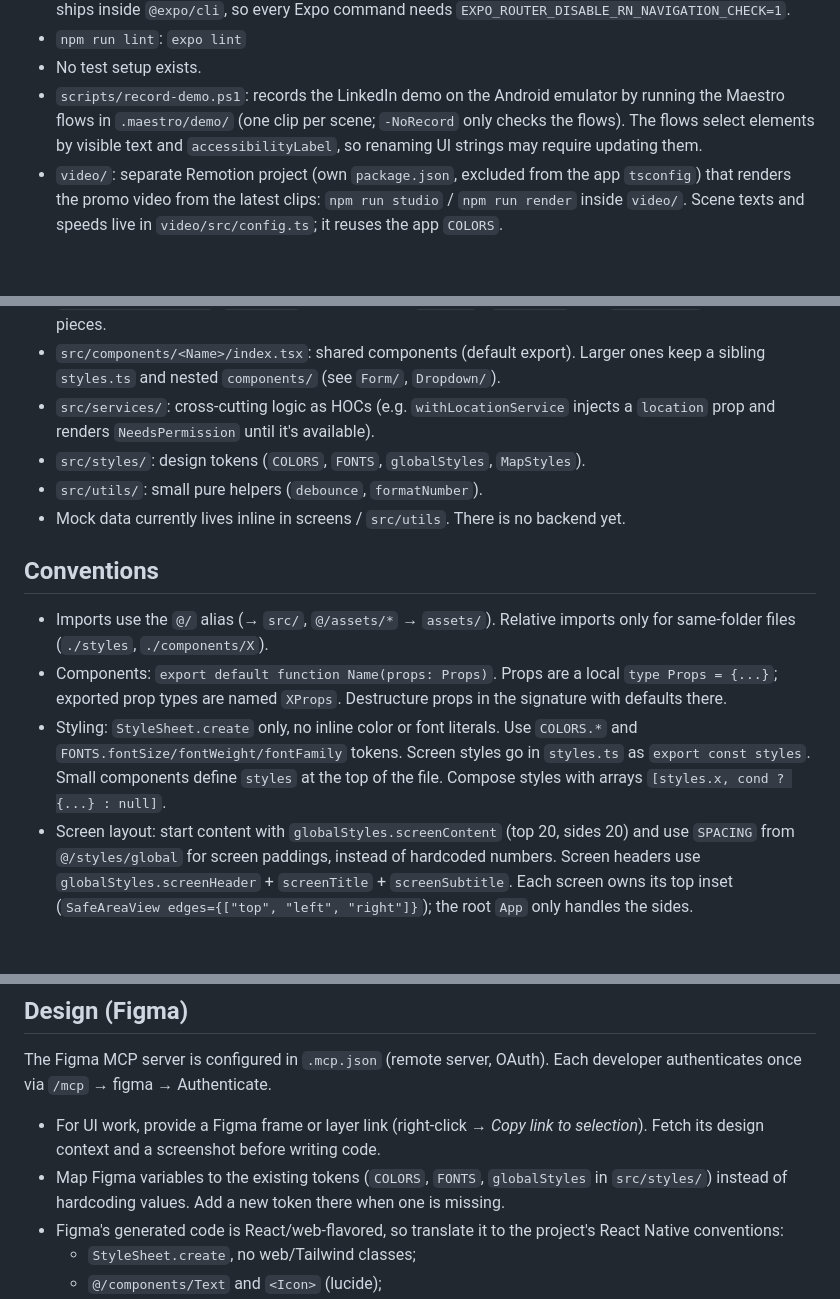
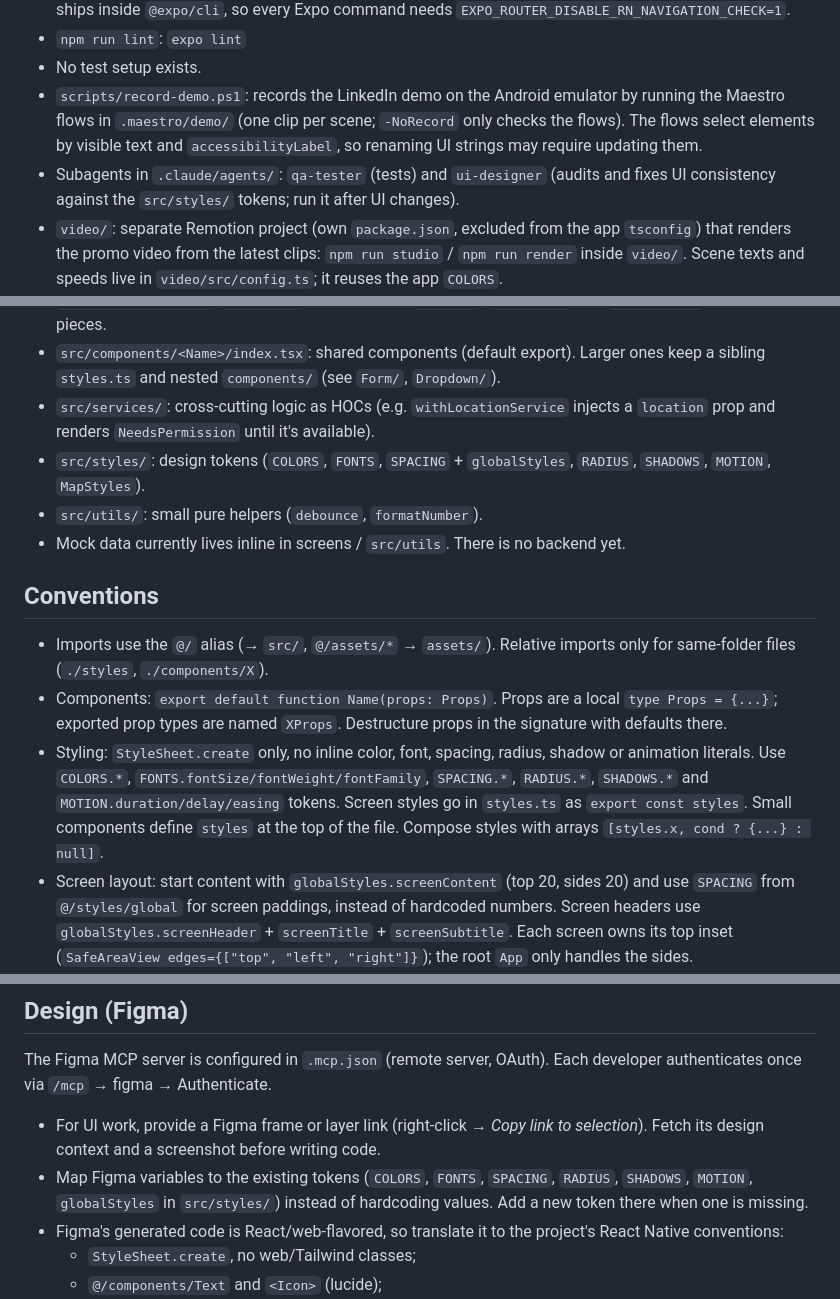
Before and after one commit to ggpereira/adoteme, a Markdown page: CLAUDE.md, 3 parts joined by grey strips. GitHub-like rendering; blank space fills up the shorter version.

Commit message:
chore: add ui-designer agent

```diff
--- a/CLAUDE.md
+++ b/CLAUDE.md
@@ -11,6 +11,7 @@ Pet adoption / rescue app built with Expo SDK 56 (dev client, not Expo Go), Reac
 - `npm run lint`: `expo lint`
 - No test setup exists.
 - `scripts/record-demo.ps1`: records the LinkedIn demo on the Android emulator by running the Maestro flows in `.maestro/demo/` (one clip per scene; `-NoRecord` only checks the flows). The flows select elements by visible text and `accessibilityLabel`, so renaming UI strings may require updating them.
+- Subagents in `.claude/agents/`: `qa-tester` (tests) and `ui-designer` (audits and fixes UI consistency against the `src/styles/` tokens; run it after UI changes).
 - `video/`: separate Remotion project (own `package.json`, excluded from the app `tsconfig`) that renders the promo video from the latest clips: `npm run studio` / `npm run render` inside `video/`. Scene texts and speeds live in `video/src/config.ts`; it reuses the app `COLORS`.
 - Native config lives in `app.config.ts` (typed `ExpoConfig`). Secrets come from `.env` (`GOOGLE_MAPS_API_KEY`), which is gitignored. Changing plugins or native config requires a new dev build.
 
@@ -24,7 +25,7 @@ Pet adoption / rescue app built with Expo SDK 56 (dev client, not Expo Go), Reac
 - `src/screens/<name>/`: `index.tsx` (default export `XScreen`), `styles.ts`, and `components/` for screen-only pieces.
 - `src/components/<Name>/index.tsx`: shared components (default export). Larger ones keep a sibling `styles.ts` and nested `components/` (see `Form/`, `Dropdown/`).
 - `src/services/`: cross-cutting logic as HOCs (e.g. `withLocationService` injects a `location` prop and renders `NeedsPermission` until it's available).
-- `src/styles/`: design tokens (`COLORS`, `FONTS`, `globalStyles`, `MapStyles`).
+- `src/styles/`: design tokens (`COLORS`, `FONTS`, `SPACING` + `globalStyles`, `RADIUS`, `SHADOWS`, `MOTION`, `MapStyles`).
 - `src/utils/`: small pure helpers (`debounce`, `formatNumber`).
 - Mock data currently lives inline in screens / `src/utils`. There is no backend yet.
 
@@ -32,7 +33,7 @@ Pet adoption / rescue app built with Expo SDK 56 (dev client, not Expo Go), Reac
 
 - Imports use the `@/` alias (→ `src/`, `@/assets/*` → `assets/`). Relative imports only for same-folder files (`./styles`, `./components/X`).
 - Components: `export default function Name(props: Props)`. Props are a local `type Props = {...}`; exported prop types are named `XProps`. Destructure props in the signature with defaults there.
-- Styling: `StyleSheet.create` only, no inline color or font literals. Use `COLORS.*` and `FONTS.fontSize/fontWeight/fontFamily` tokens. Screen styles go in `styles.ts` as `export const styles`. Small components define `styles` at the top of the file. Compose styles with arrays `[styles.x, cond ? {...} : null]`.
+- Styling: `StyleSheet.create` only, no inline color, font, spacing, radius, shadow or animation literals. Use `COLORS.*`, `FONTS.fontSize/fontWeight/fontFamily`, `SPACING.*`, `RADIUS.*`, `SHADOWS.*` and `MOTION.duration/delay/easing` tokens. Screen styles go in `styles.ts` as `export const styles`. Small components define `styles` at the top of the file. Compose styles with arrays `[styles.x, cond ? {...} : null]`.
 - Screen layout: start content with `globalStyles.screenContent` (top 20, sides 20) and use `SPACING` from `@/styles/global` for screen paddings, instead of hardcoded numbers. Screen headers use `globalStyles.screenHeader` + `screenTitle` + `screenSubtitle`. Each screen owns its top inset (`SafeAreaView edges={["top", "left", "right"]}`); the root `App` only handles the sides.
 - Text: use `@/components/Text` (applies DM Sans, disables font scaling) instead of RN `Text`. Screen titles use `globalStyles.screenTitle` (Playfair Display).
 - Icons: `<Icon name="..." />` from `@/components/Icons` (lucide-react-native names, typed `IconNames`).
@@ -70,7 +71,7 @@ Tie each point to the specific file or code it shaped, not generic definitions.
 The Figma MCP server is configured in `.mcp.json` (remote server, OAuth). Each developer authenticates once via `/mcp` → figma → Authenticate.
 
 - For UI work, provide a Figma frame or layer link (right-click → *Copy link to selection*). Fetch its design context and a screenshot before writing code.
-- Map Figma variables to the existing tokens (`COLORS`, `FONTS`, `globalStyles` in `src/styles/`) instead of hardcoding values. Add a new token there when one is missing.
+- Map Figma variables to the existing tokens (`COLORS`, `FONTS`, `SPACING`, `RADIUS`, `SHADOWS`, `MOTION`, `globalStyles` in `src/styles/`) instead of hardcoding values. Add a new token there when one is missing.
 - Figma's generated code is React/web-flavored, so translate it to the project's React Native conventions:
   - `StyleSheet.create`, no web/Tailwind classes;
   - `@/components/Text` and `<Icon>` (lucide);
```
Also changed, not shown: .claude/agents/ui-designer.md (added, +62 -0 lines).
